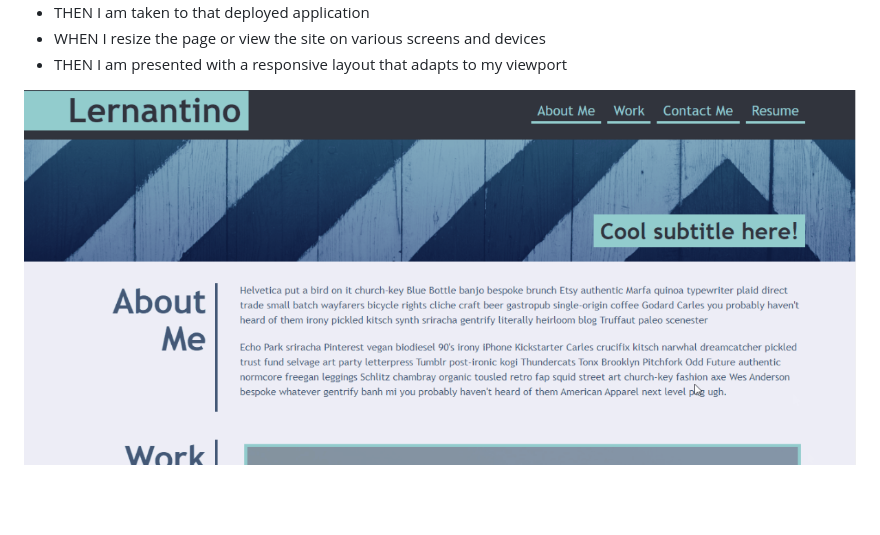
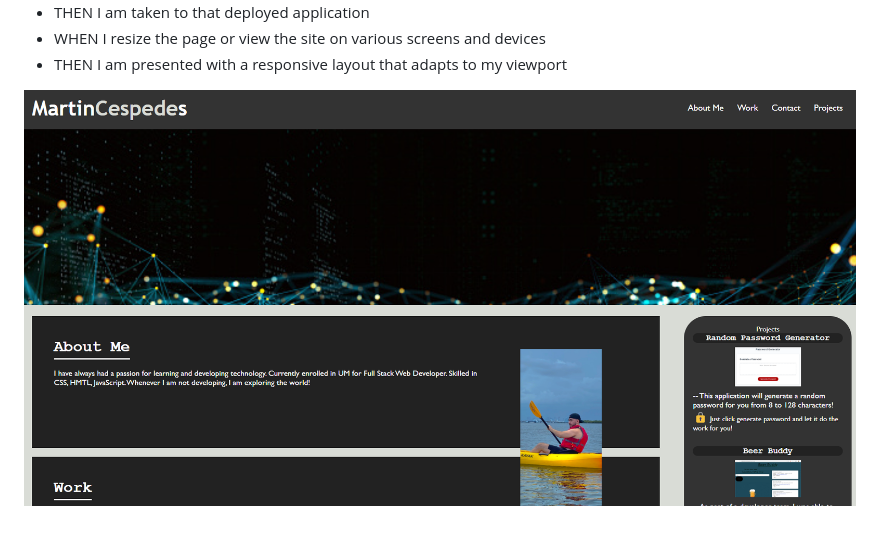
Before and after one commit to MartinCespedes/Website_Portfolio, a Markdown page: README.md, the part around the change. GitHub-like rendering; pictures changed too: images/Website_Portolio_Version_2.png (added); blank space fills up the shorter version.

Commit message:
Website Portfolio v2.0

```diff
--- a/README.md
+++ b/README.md
@@ -22,4 +22,4 @@
 - WHEN I resize the page or view the site on various screens and devices
 - THEN I am presented with a responsive layout that adapts to my viewport
 
-![Website Image Criteria](./images/websitecriteria.png)
+![Website Image Criteria](/images/Website_Portolio_Version_2.png)
```
